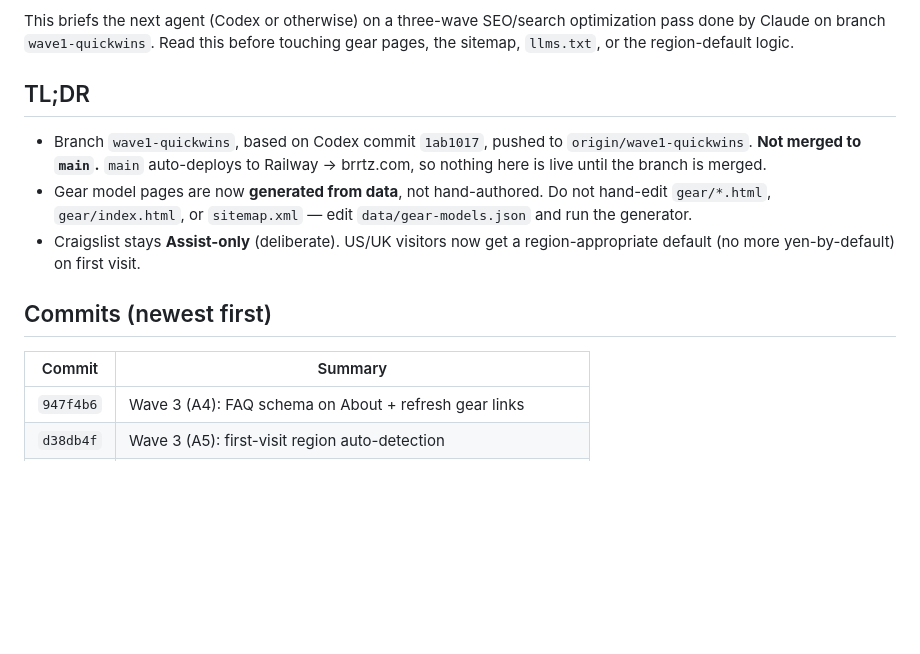
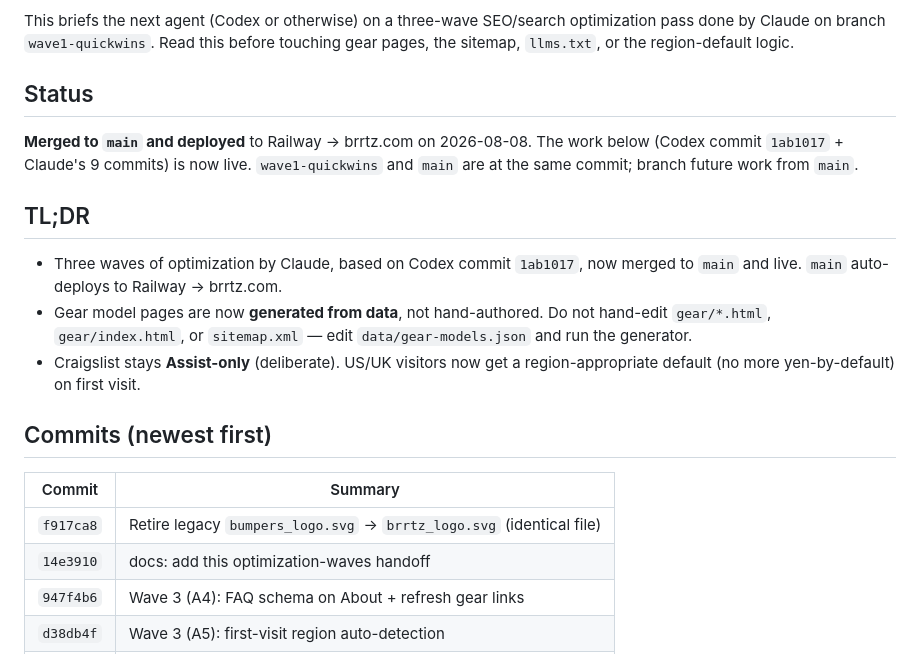
Before and after one commit to choochtronix/bumpers, a Markdown page: docs/optimization-waves-handoff.md, the part around one of its changes. GitHub-like rendering; blank space fills up the shorter version.

Commit message:
docs: mark optimization waves merged to main and deployed
Co-Authored-By: Claude Opus 4.8 <noreply@anthropic.com>

```diff
--- a/docs/optimization-waves-handoff.md
+++ b/docs/optimization-waves-handoff.md
@@ -6,11 +6,16 @@ This briefs the next agent (Codex or otherwise) on a three-wave SEO/search
 optimization pass done by Claude on branch `wave1-quickwins`. Read this before
 touching gear pages, the sitemap, `llms.txt`, or the region-default logic.
 
+## Status
+
+**Merged to `main` and deployed** to Railway → brrtz.com on 2026-08-08. The work
+below (Codex commit `1ab1017` + Claude's 9 commits) is now live. `wave1-quickwins`
+and `main` are at the same commit; branch future work from `main`.
+
 ## TL;DR
 
-- Branch `wave1-quickwins`, based on Codex commit `1ab1017`, pushed to
-  `origin/wave1-quickwins`. **Not merged to `main`.** `main` auto-deploys to
-  Railway → brrtz.com, so nothing here is live until the branch is merged.
+- Three waves of optimization by Claude, based on Codex commit `1ab1017`, now
+  merged to `main` and live. `main` auto-deploys to Railway → brrtz.com.
 - Gear model pages are now **generated from data**, not hand-authored. Do not
   hand-edit `gear/*.html`, `gear/index.html`, or `sitemap.xml` — edit
   `data/gear-models.json` and run the generator.
@@ -21,6 +26,8 @@ touching gear pages, the sitemap, `llms.txt`, or the region-default logic.
 
 | Commit | Summary |
 | --- | --- |
+| `f917ca8` | Retire legacy `bumpers_logo.svg` → `brrtz_logo.svg` (identical file) |
+| `14e3910` | docs: add this optimization-waves handoff |
 | `947f4b6` | Wave 3 (A4): FAQ schema on About + refresh gear links |
 | `d38db4f` | Wave 3 (A5): first-visit region auto-detection |
 | `95c21bb` | Wave 3: UK region page + second gear batch (13 → 19 models) |
```
Also changed, not shown: other parts of docs/optimization-waves-handoff.md (+1 -1 lines).
